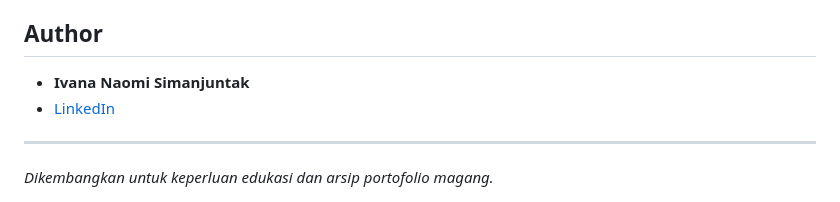
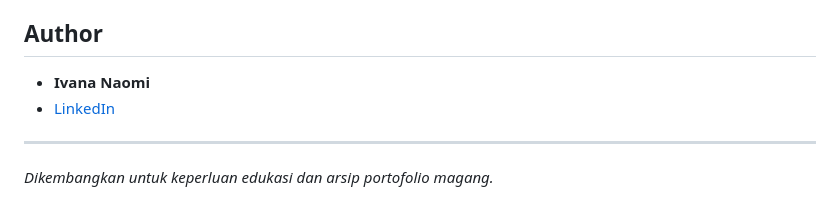
Before and after one commit to ivanaanaomi/project-website-sekolah, a Markdown page: README.md, the part around the change. Drawn GitHub-style.

```diff
--- a/README.md
+++ b/README.md
@@ -65,7 +65,7 @@ Aplikasi ini dikembangkan sebagai proyek akhir selama masa magang saya di **UPTD
 
 ## Author
 
-* **Ivana Naomi Simanjuntak**
+* **Ivana Naomi**
 * [LinkedIn](https://linkedin.com/in/ivanaanaomi)
 
 ---
```
